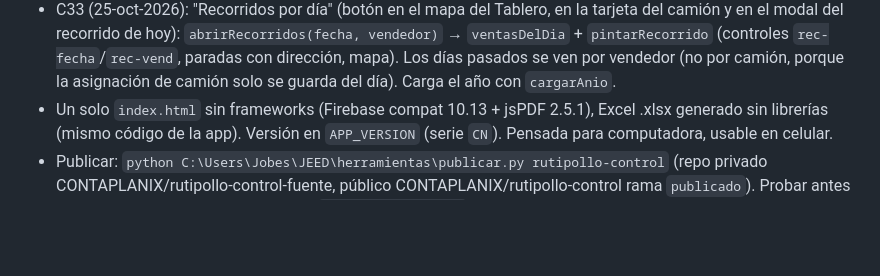
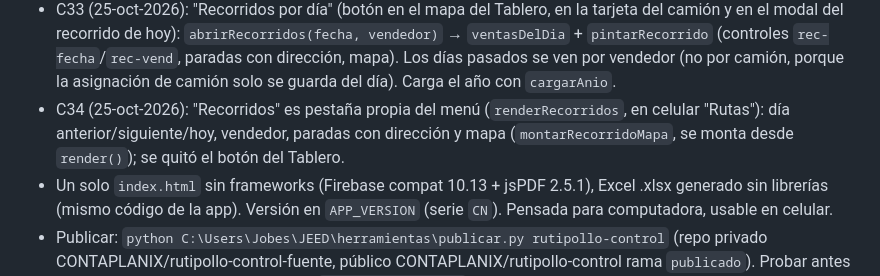
Before and after one commit to CONTAPLANIX/rutipollo-control-fuente, a Markdown page: CLAUDE.md, the part around the change. Drawn GitHub-style; blank space fills up the shorter version.

Commit message:
Guia: notas de C34
Co-Authored-By: Claude Fable 5.1 <noreply@anthropic.com>

```diff
--- a/CLAUDE.md
+++ b/CLAUDE.md
@@ -85,6 +85,8 @@ esumen_diario.py` + tarea de Windows "JEED resumen WhatsApp"
 - C33 (25-oct-2026): "Recorridos por día" (botón en el mapa del Tablero, en la tarjeta del camión y en el modal del recorrido de hoy):
   `abrirRecorridos(fecha, vendedor)` → `ventasDelDia` + `pintarRecorrido` (controles `rec-fecha`/`rec-vend`, paradas con dirección, mapa).
   Los días pasados se ven por vendedor (no por camión, porque la asignación de camión solo se guarda del día). Carga el año con `cargarAnio`.
+- C34 (25-oct-2026): "Recorridos" es pestaña propia del menú (`renderRecorridos`, en celular "Rutas"): día anterior/siguiente/hoy,
+  vendedor, paradas con dirección y mapa (`montarRecorridoMapa`, se monta desde `render()`); se quitó el botón del Tablero.
 - Un solo `index.html` sin frameworks (Firebase compat 10.13 + jsPDF 2.5.1), Excel .xlsx generado sin librerías (mismo código de la app).
   Versión en `APP_VERSION` (serie `CN`). Pensada para computadora, usable en celular.
 - Publicar: `python C:\Users\Jobes\JEED\herramientas\publicar.py rutipollo-control` (repo privado CONTAPLANIX/rutipollo-control-fuente,
```
